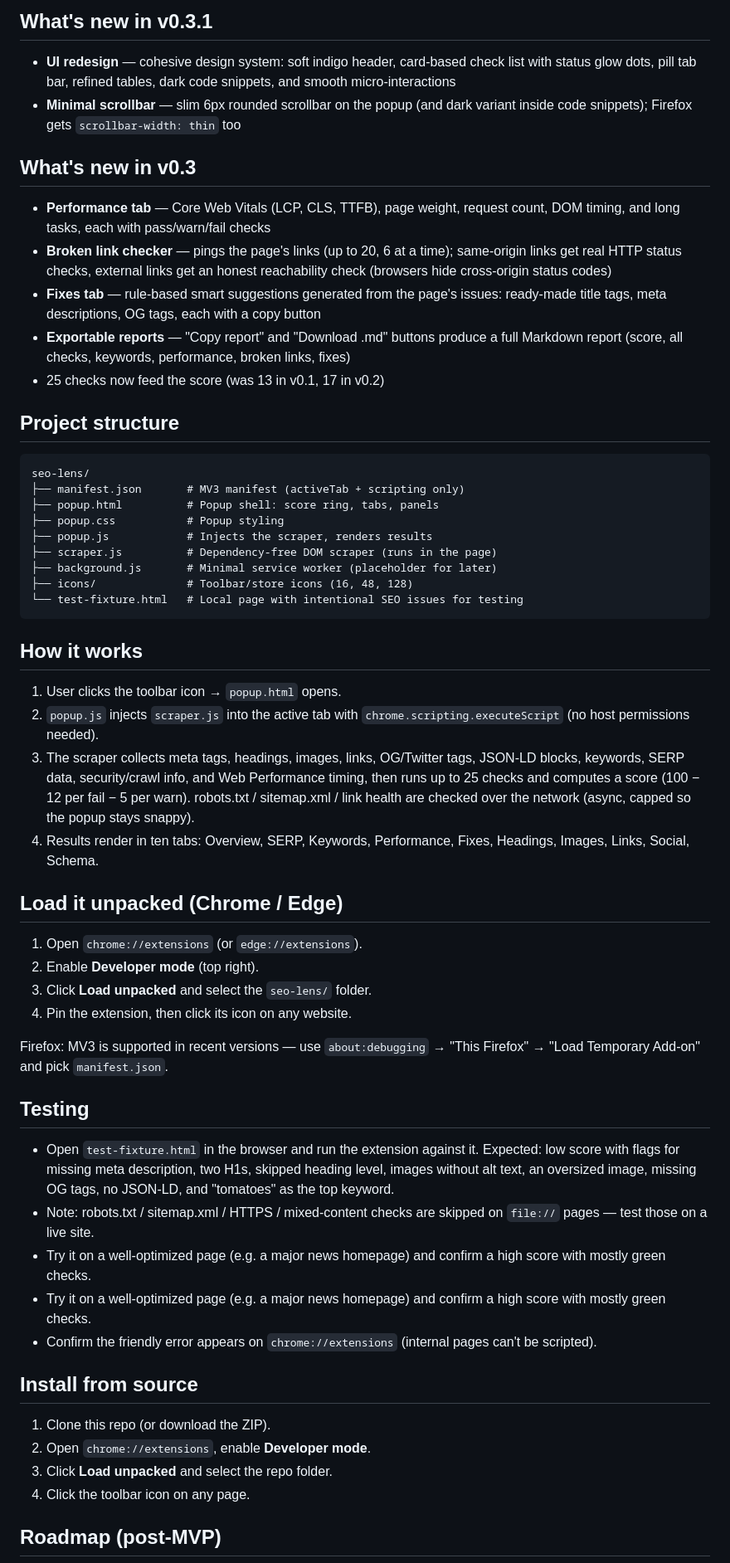
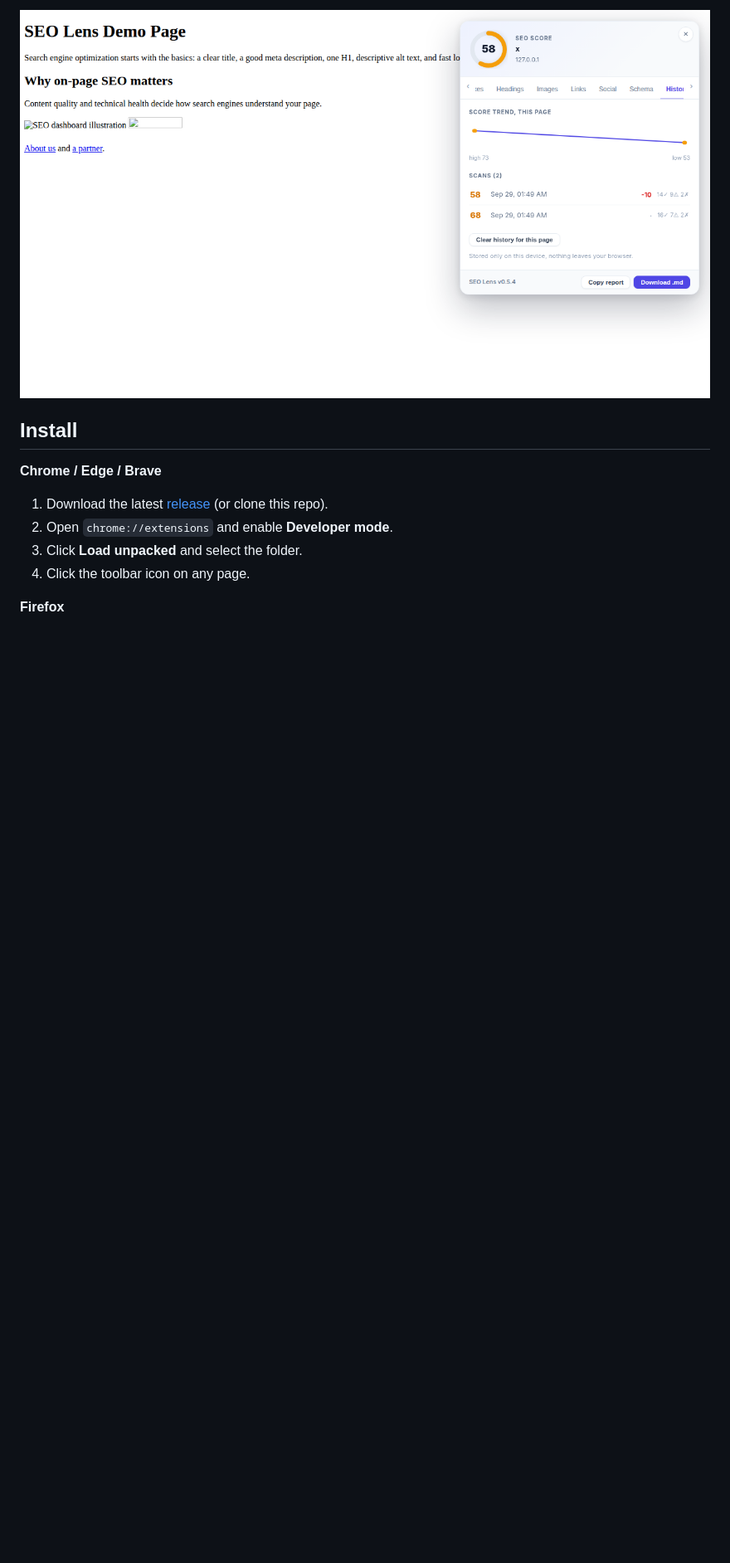
Before and after one commit to MohammadUmar-001/Seo-lens, a Markdown page: README.md, the part around the change printed below. Shown: that part at 83% size. Drawn GitHub-style; pictures changed too: screenshots/history.png (added); blank space fills up the shorter version.

````diff
--- a/README.md
+++ b/README.md
@@ -65,85 +39,14 @@ data, performance, and a 0–100 score.
 
-## What's new in v0.3.1
+![SEO Lens history](screenshots/history.png)
 
-- **UI redesign** — cohesive design system: soft indigo header, card-based
-  check list with status glow dots, pill tab bar, refined tables, dark code
-  snippets, and smooth micro-interactions
-- **Minimal scrollbar** — slim 6px rounded scrollbar on the popup (and dark
-  variant inside code snippets); Firefox gets `scrollbar-width: thin` too
+## Install
 
-## What's new in v0.3
+**Chrome / Edge / Brave**
 
-- **Performance tab** — Core Web Vitals (LCP, CLS, TTFB), page weight,
-  request count, DOM timing, and long tasks, each with pass/warn/fail checks
-- **Broken link checker** — pings the page's links (up to 20, 6 at a time);
-  same-origin links get real HTTP status checks, external links get an honest
-  reachability check (browsers hide cross-origin status codes)
-- **Fixes tab** — rule-based smart suggestions generated from the page's
-  issues: ready-made title tags, meta descriptions, OG tags, each with a
-  copy button
-- **Exportable reports** — "Copy report" and "Download .md" buttons produce a
-  full Markdown report (score, all checks, keywords, performance, broken
-  links, fixes)
-- 25 checks now feed the score (was 13 in v0.1, 17 in v0.2)
-
-## Project structure
-
-```
-seo-lens/
-├── manifest.json       # MV3 manifest (activeTab + scripting only)
-├── popup.html          # Popup shell: score ring, tabs, panels
-├── popup.css           # Popup styling
-├── popup.js            # Injects the scraper, renders results
-├── scraper.js          # Dependency-free DOM scraper (runs in the page)
-├── background.js       # Minimal service worker (placeholder for later)
-├── icons/              # Toolbar/store icons (16, 48, 128)
-└── test-fixture.html   # Local page with intentional SEO issues for testing
-```
-
-## How it works
-
-1. User clicks the toolbar icon → `popup.html` opens.
-2. `popup.js` injects `scraper.js` into the active tab with
-   `chrome.scripting.executeScript` (no host permissions needed).
-3. The scraper collects meta tags, headings, images, links, OG/Twitter tags,
-   JSON-LD blocks, keywords, SERP data, security/crawl info, and Web
-   Performance timing, then runs up to 25 checks and computes a score
-   (100 − 12 per fail − 5 per warn). robots.txt / sitemap.xml / link health
-   are checked over the network (async, capped so the popup stays snappy).
-4. Results render in ten tabs: Overview, SERP, Keywords, Performance, Fixes,
-   Headings, Images, Links, Social, Schema.
-
-## Load it unpacked (Chrome / Edge)
-
-1. Open `chrome://extensions` (or `edge://extensions`).
-2. Enable **Developer mode** (top right).
-3. Click **Load unpacked** and select the `seo-lens/` folder.
-4. Pin the extension, then click its icon on any website.
-
-Firefox: MV3 is supported in recent versions — use `about:debugging` →
-"This Firefox" → "Load Temporary Add-on" and pick `manifest.json`.
-
-## Testing
-
-- Open `test-fixture.html` in the browser and run the extension against it.
-  Expected: low score with flags for missing meta description, two H1s,
-  skipped heading level, images without alt text, an oversized image, missing
-  OG tags, no JSON-LD, and "tomatoes" as the top keyword.
-- Note: robots.txt / sitemap.xml / HTTPS / mixed-content checks are skipped on
-  `file://` pages — test those on a live site.
-- Try it on a well-optimized page (e.g. a major news homepage) and confirm a
-  high score with mostly green checks.
-- Try it on a well-optimized page (e.g. a major news homepage) and confirm a
-  high score with mostly green checks.
-- Confirm the friendly error appears on `chrome://extensions` (internal pages
-  can't be scripted).
-
-## Install from source
-
-1. Clone this repo (or download the ZIP).
-2. Open `chrome://extensions`, enable **Developer mode**.
-3. Click **Load unpacked** and select the repo folder.
+1. Download the latest [release](https://github.com/MohammadUmar-001/Seo-lens/releases) (or clone this repo).
+2. Open `chrome://extensions` and enable **Developer mode**.
+3. Click **Load unpacked** and select the folder.
 4. Click the toolbar icon on any page.
 
-## Roadmap (post-MVP)
+**Firefox**
 
````
Also changed, not shown: other parts of README.md (+65 -65 lines), screenshots/overview.png (added), 5 other files.
